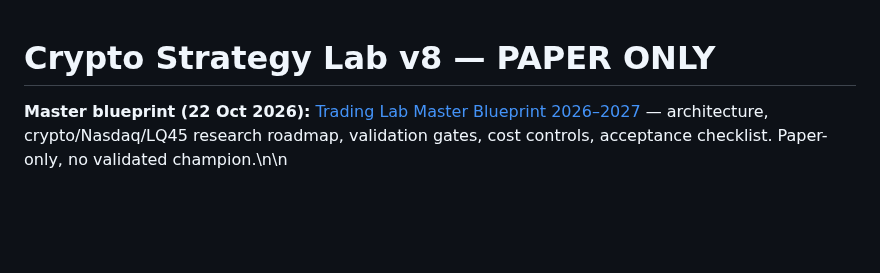
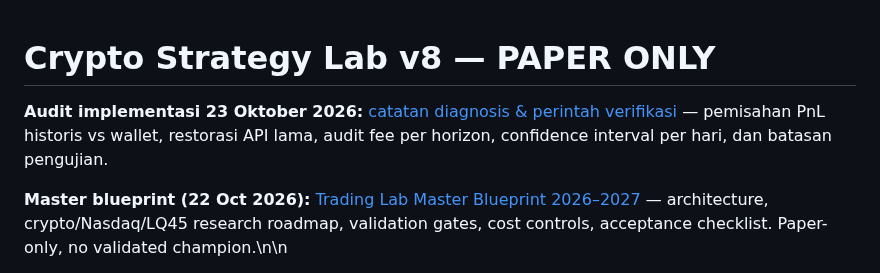
Before and after one commit to 0xzein-eth/crypto-strategy-lab, a Markdown page: README.md, the part around the change. Drawn GitHub-style; blank space fills up the shorter version.

Commit message:
Link comprehensive 23 October trading lab implementation audit from README

```diff
--- a/README.md
+++ b/README.md
@@ -1,4 +1,7 @@
 # Crypto Strategy Lab v8 — PAPER ONLY
+
+**Audit implementasi 23 Oktober 2026:** [catatan diagnosis & perintah verifikasi](docs/TRADING_LAB_IMPLEMENTATION_AUDIT_20261023.md) — pemisahan PnL historis vs wallet, restorasi API lama, audit fee per horizon, confidence interval per hari, dan batasan pengujian.
+
 
 **Master blueprint (22 Oct 2026):** [Trading Lab Master Blueprint 2026–2027](docs/TRADING_LAB_MASTER_BLUEPRINT_2026_2027.md) — architecture, crypto/Nasdaq/LQ45 research roadmap, validation gates, cost controls, acceptance checklist. Paper-only, no validated champion.\n\n
 
```
